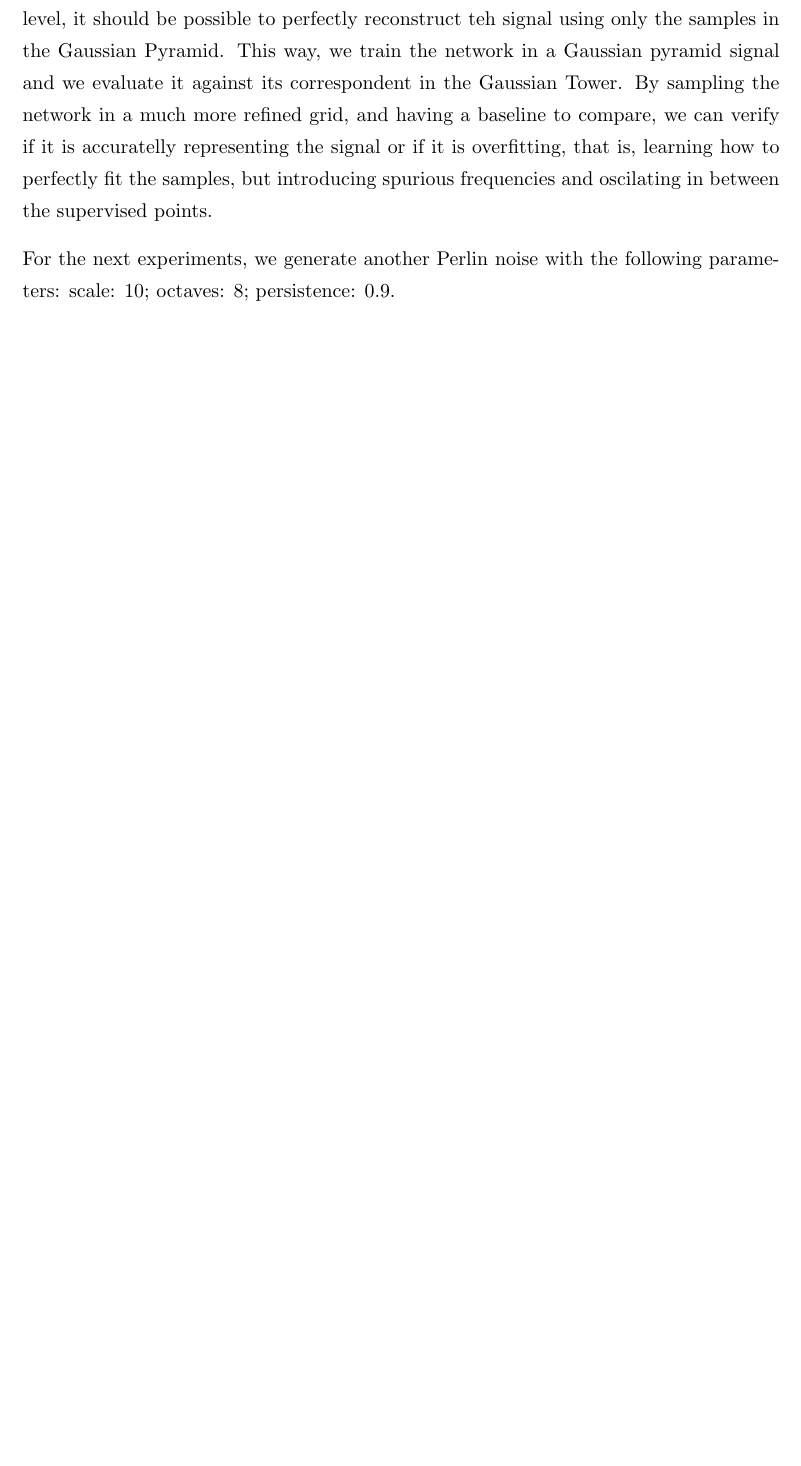
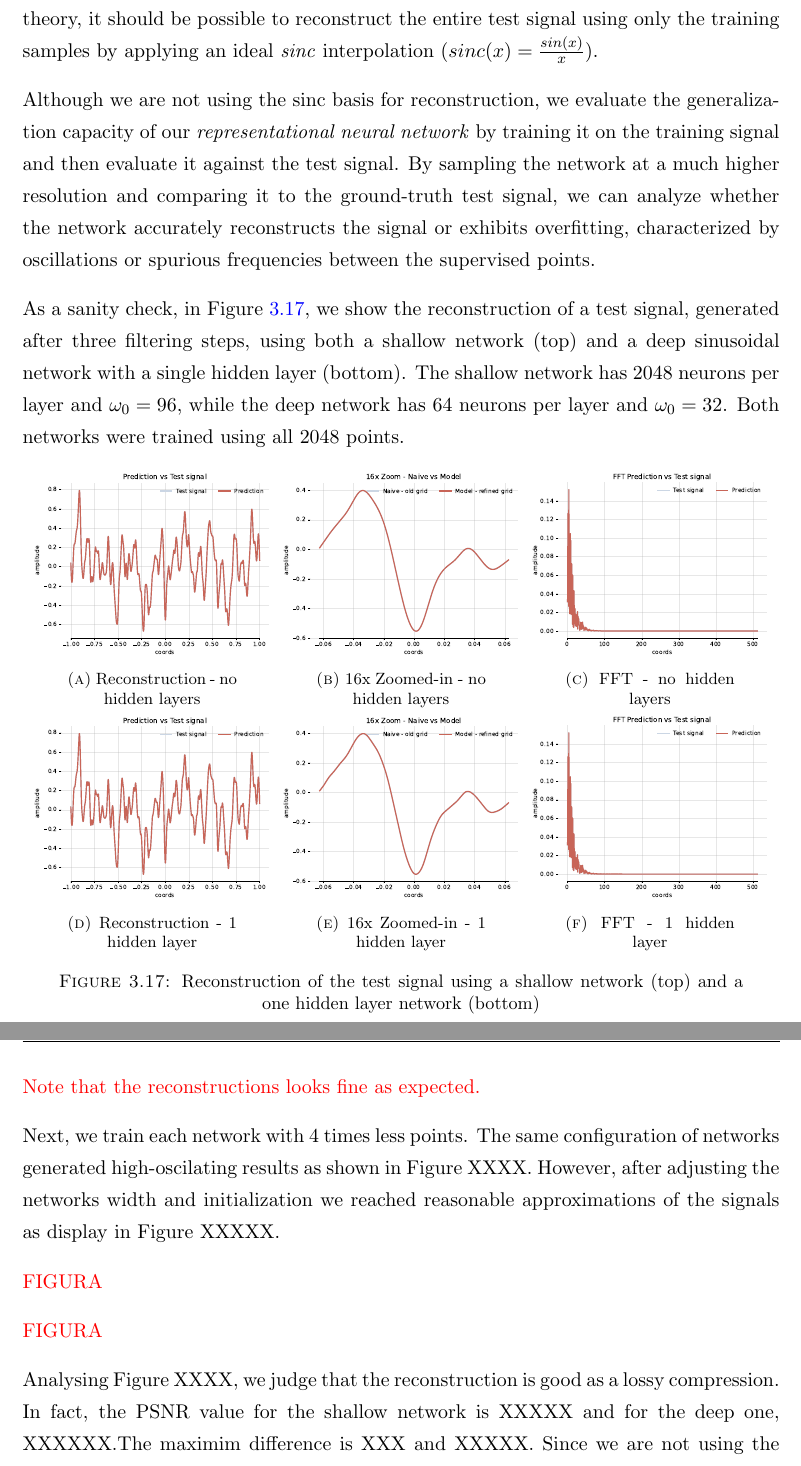
Before and after one commit to hallpaz/phd-thesis, a LaTeX thesis (thesis/thesis.tex, which reads thesis/chapters/3_sinusoidal.tex): part of page 36 of 97 before the commit and two parts of pages 37 and 38 of 99 after it, the two joined at a grey line, cut so that both start at the same text, the shorter picture padded with empty space. Compiled offline with pdfLaTeX.

Commit message:
revised half training and generalization

```diff
--- a/thesis/chapters/3_sinusoidal.tex
+++ b/thesis/chapters/3_sinusoidal.tex
@@ -696,8 +697,66 @@ In this section, we investigate how well sinusoidal neural networks generalize t
 
-On the other hand, additionally, we build a Gaussian Tower, that is, a filtered representation without decimation. To compensate for the lack of subsampling, we double the window of the filter for each level of the tower. This way, for a signal like a high frequency Perlin noise, the original signal is critically sampled, but the other levels of the Gaussian Tower are oversampled. According to the signal processing theory, for each level, it should be possible to perfectly reconstruct teh signal using only the samples in the Gaussian Pyramid. This way, we train the network in a Gaussian pyramid signal and we evaluate it against its correspondent in the Gaussian Tower. By sampling the network in a much more refined grid, and having a baseline to compare, we can verify if it is accuratelly representing the signal or if it is overfitting, that is, learning how to perfectly fit the samples, but introducing spurious frequencies and oscilating in between the supervised points.
+The \textit{test signal} is is created by iteratively filtering the input signal with a Gaussian kernel, a low-pass filter, where each filtering step doubles the kernel window size. As a result, the test signal retains 2048 samples but has a reduced frequency band, making it oversampled. The \textit{training signal}, on the other hand, is generated by subsampling the test signal by a factor of $2^N$, where \(N\) is the number of filtering steps applied. For example, if the signal is filtered four times, the subsampling factor is 16, resulting in 128 training samples extracted from the original 2048 samples.
 
-For the next experiments, we generate another Perlin noise with the following parameters: scale: 10; octaves: 8; persistence: 0.9.
+We assume that the initial input signal, the Perlin noise, is band-limited. Moreover, as observed in the FFT plots in Section \ref{sec:learning-stochastic}, the higher frequencies have significantly lower amplitudes, allowing us to disregard potential aliasing effects caused by the Gaussian filter not being an ideal filter. Based on this premisse, according to signal processing theory, it should be possible to reconstruct the entire test signal using only the training samples by applying an ideal \textit{sinc} interpolation ($sinc(x) = \frac{sin(x)}{x}$).
 
+Although we are not using the sinc basis for reconstruction, we evaluate the generalization capacity of our \textit{representational neural network} by training it on the training signal and then evaluate it against the test signal. By sampling the network at a much higher resolution and comparing it to the ground-truth test signal, we can analyze whether the network accurately reconstructs the signal or exhibits overfitting, characterized by oscillations or spurious frequencies between the supervised points.
+
+As a sanity check, in Figure \ref{f:pred-256samples-shallow-deep}, we show the reconstruction of a test signal, generated after three filtering steps, using both a shallow network (top) and a deep sinusoidal network with a single hidden layer (bottom). The shallow network has 2048 neurons per layer and \(\omega_0 = 96\), while the deep network has 64 neurons per layer and \(\omega_0 = 32\). Both networks were trained using all 2048 points.
+
+\begin{figure}[!h]
+    \centering
+    \begin{subfigure}[b]{0.32\textwidth}
+        \centering
+        \includegraphics[width=\textwidth]{img/ch3/pred-2048hf-0hl-96w-filter3.pdf}
+        \caption{Reconstruction - no hidden layers}
+        % \label{fig:pred-1hl-16hf-2hz}
+    \end{subfigure}
+    \begin{subfigure}[b]{0.32\textwidth}
+        \centering
+        \includegraphics[width=\textwidth]{img/ch3/16x-2048hf-0hl-96w-filter3.pdf}
+        \caption{16x Zoomed-in - no hidden layers}
+        % \label{fig:16x-zoom-1hl-16hf-2hz}
+    \end{subfigure}
+    \begin{subfigure}[b]{0.32\textwidth}
+        \centering
+        \includegraphics[width=\textwidth]{img/ch3/fft-2048hf-0hl-96w-filter3.pdf}
+        \caption{FFT - no hidden layers}
+        % \label{fig:fft-1hl-16hf-2hz}
+    \end{subfigure}
+
+    \begin{subfigure}[b]{0.32\textwidth}
+        \centering
+        \includegraphics[width=\textwidth]{img/ch3/pred-64hf-1hl-32w-filter3.pdf}
+        \caption{Reconstruction - 1 hidden layer}
+        % \label{fig:pred-1hl-256hf-2hz}
+    \end{subfigure}
+    \begin{subfigure}[b]{0.32\textwidth}
+        \centering
+        \includegraphics[width=\textwidth]{img/ch3/16x-64hf-1hl-32w-filter3.pdf}
+        \caption{16x Zoomed-in - 1 hidden layer}
+        % \label{fig:16x-zoom-1hl-256hf-2hz}
+    \end{subfigure}
+    \begin{subfigure}[b]{0.32\textwidth}
+        \centering
+        \includegraphics[width=\textwidth]{img/ch3/fft-64hf-1hl-32w-filter3.pdf}
+        \caption{FFT - 1 hidden layer}
+        % \label{fig:pred-1hl-16hf-64hz}
+    \end{subfigure}
+    \caption{Reconstruction of the test signal using a shallow network (top) and a one hidden layer network (bottom)}
+    \label{f:pred-256samples-shallow-deep}
+\end{figure}
+
+\red{Note that the reconstructions looks fine as expected.}
+
+
+Next, we train each network with 4 times less points. The same configuration of networks generated high-oscilating results as shown in Figure XXXX. However, after adjusting the networks width and initialization we reached reasonable approximations of the signals as display in Figure XXXXX.
+
+\red{FIGURA}
+
+\red{FIGURA}
+
+
+Analysing Figure XXXX, we judge that the reconstruction is good as a lossy compression. In fact, the PSNR value for the shallow network is XXXXX and for the deep one, XXXXXX.The maximim difference is XXX and XXXXX. Since we are not using the sinc function to reconstruct the signal, we were not expecting the reconstruction to be perfect.
 
 
 % - Present the experiments in fitting multiresolution signals
```
Also changed, not shown: experiments/ch3/configs/fitting.yml (+3 -3 lines), thesis/chapters/4_multiresolution.tex (+3 -0 lines), thesis/img/ch3/16x-2048hf-0hl-96w-filter3.pdf (added), thesis/img/ch3/16x-64hf-1hl-32w-filter3.pdf (added), thesis/img/ch3/fft-2048hf-0hl-96w-filter3.pdf (added), thesis/img/ch3/fft-64hf-1hl-32w-filter3.pdf (added), thesis/img/ch3/pred-2048hf-0hl-96w-filter3.pdf (added), thesis/img/ch3/pred-64hf-1hl-32w-filter3.pdf (added), thesis/chapters/3_sinusoidal.tex (9 more changed lines), 1 other file.
